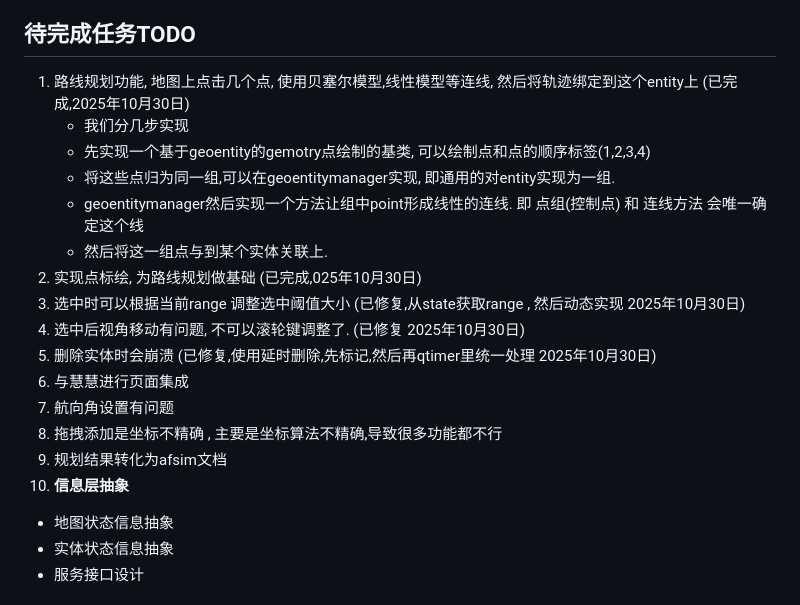
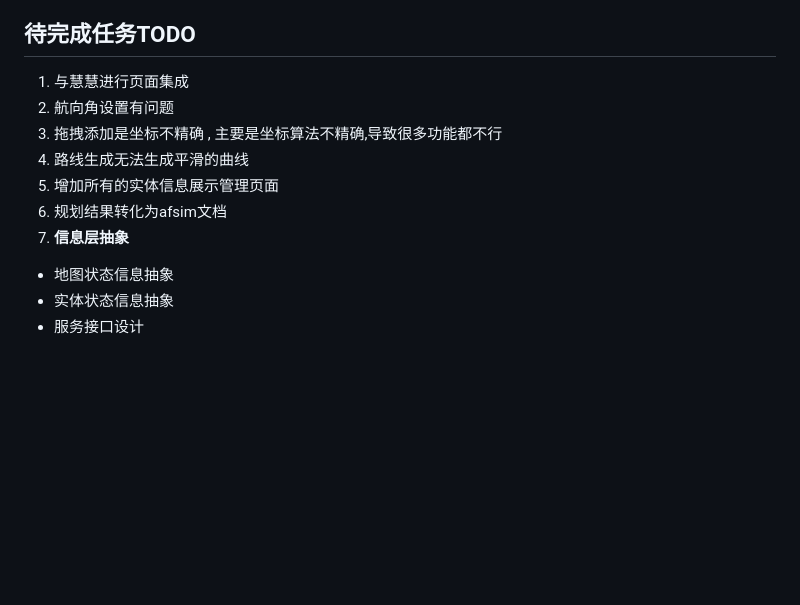
Before and after one commit to wllzhang/OseEntityBase, a Markdown page: README.md, the part around the change printed below. Rendered like a GitHub page; blank space fills up the shorter version.

Commit message:
更新readme

```diff
--- a/README.md
+++ b/README.md
@@ -116,21 +116,13 @@
 
 ## 待完成任务TODO
 
-1. 路线规划功能, 地图上点击几个点, 使用贝塞尔模型,线性模型等连线, 然后将轨迹绑定到这个entity上  (已完成,2025年10月30日)
-    - 我们分几步实现
-    - 先实现一个基于geoentity的gemotry点绘制的基类, 可以绘制点和点的顺序标签(1,2,3,4)
-    - 将这些点归为同一组,可以在geoentitymanager实现, 即通用的对entity实现为一组.
-    - geoentitymanager然后实现一个方法让组中point形成线性的连线. 即 点组(控制点) 和 连线方法 会唯一确定这个线
-    - 然后将这一组点与到某个实体关联上.
-2. 实现点标绘, 为路线规划做基础 (已完成,025年10月30日)
-3. 选中时可以根据当前range 调整选中阈值大小   (已修复,从state获取range , 然后动态实现 2025年10月30日)
-4. 选中后视角移动有问题, 不可以滚轮键调整了.  (已修复 2025年10月30日)
-5. 删除实体时会崩溃  (已修复,使用延时删除,先标记,然后再qtimer里统一处理 2025年10月30日)
-6. 与慧慧进行页面集成
-7.  航向角设置有问题
-8.  拖拽添加是坐标不精确 , 主要是坐标算法不精确,导致很多功能都不行
-9.  规划结果转化为afsim文档
-10. **信息层抽象**
+1. 与慧慧进行页面集成
+2.  航向角设置有问题
+3.  拖拽添加是坐标不精确 , 主要是坐标算法不精确,导致很多功能都不行
+4.  路线生成无法生成平滑的曲线
+5.  增加所有的实体信息展示管理页面
+6.  规划结果转化为afsim文档
+7.  **信息层抽象**
    - 地图状态信息抽象
    - 实体状态信息抽象
    - 服务接口设计
```
Also changed, not shown: other parts of README.md (+1 -1 lines).
